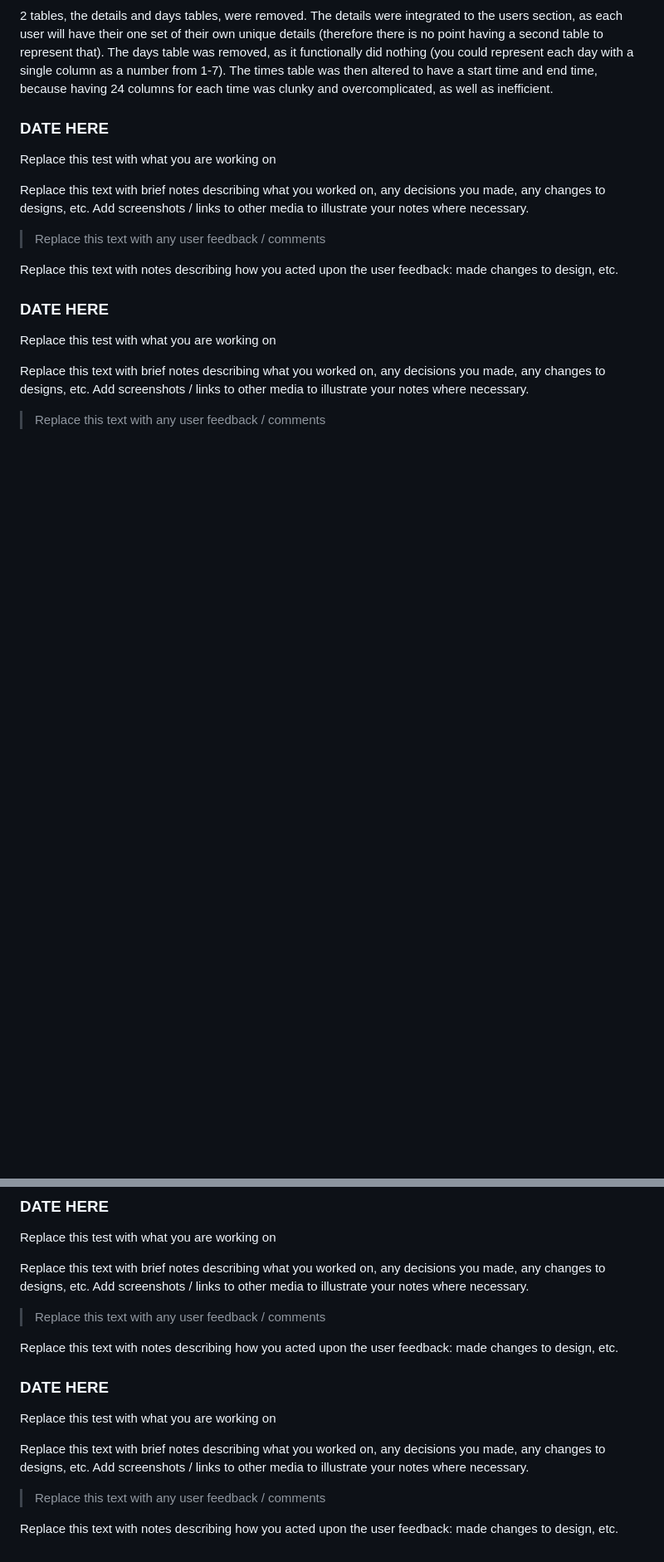
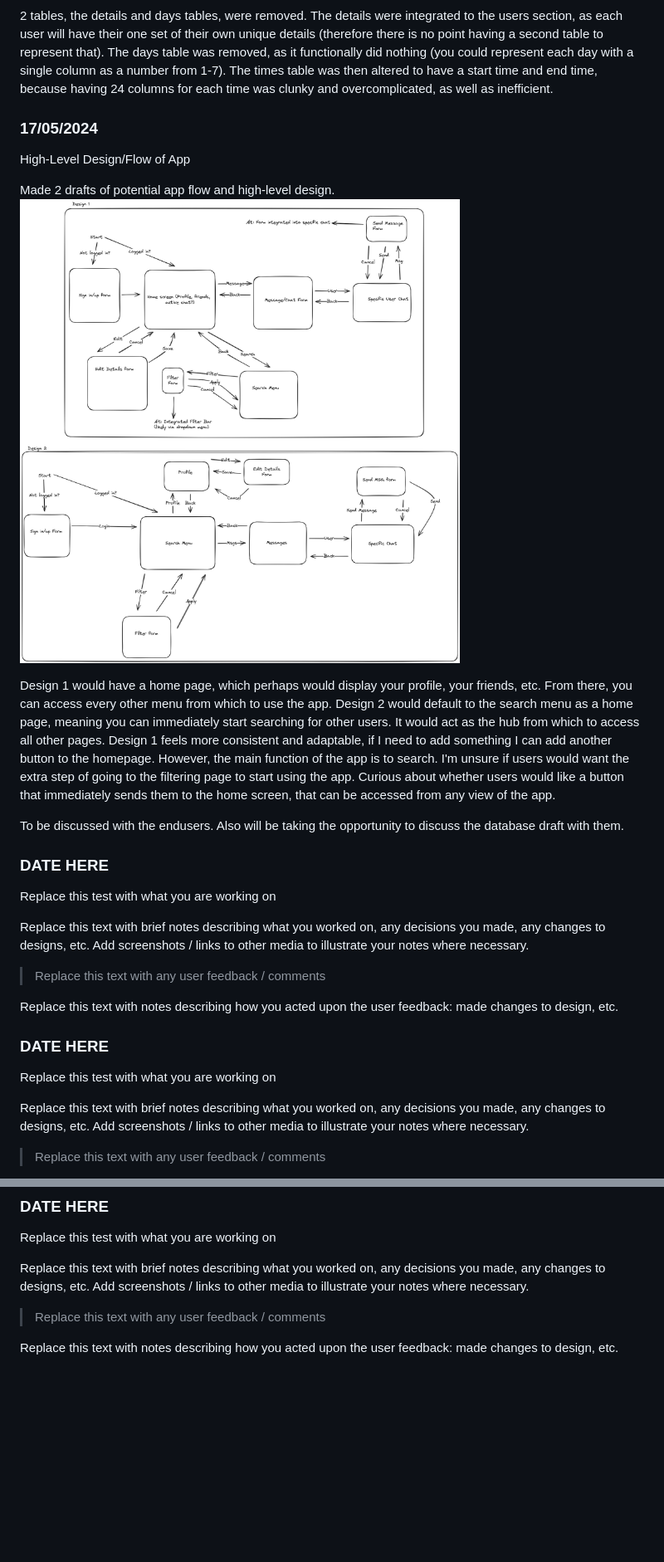
Before and after one commit to Waimea-RDNicholls/300DTD_Assessment, a Markdown page: Development.md, 2 parts joined by grey strips. Shown: that part at 83% size. Drawn GitHub-style; pictures changed too: images/highLevelFlow.png (added); blank space fills up the shorter version.

Commit message:
High Level Flow first design

```diff
--- a/Development.md
+++ b/Development.md
@@ -29,6 +29,22 @@ Previously, the database looked like this. A few parts were unnecessary (the det
 <!-- > Replace this text with any user feedback / comments
 
 Replace this text with notes describing how you acted upon the user feedback: made changes to design, etc. -->
+
+### 17/05/2024
+
+High-Level Design/Flow of App
+
+Made 2 drafts of potential app flow and high-level design.
+![Alt text](images/highLevelFlow.png)
+
+Design 1 would have a home page, which perhaps would display your profile, your friends, etc. From there, you can access every other menu from which to use the app.
+Design 2 would default to the search menu as a home page, meaning you can immediately start searching for other users. It would act as the hub from which to access all other pages.
+Design 1 feels more consistent and adaptable, if I need to add something I can add another button to the homepage. However, the main function of the app is to search. I'm unsure if users would want the extra step of going to the filtering page to start using the app.
+Curious about whether users would like a button that immediately sends them to the home screen, that can be accessed from any view of the app.
+
+To be discussed with the endusers. Also will be taking the opportunity to discuss the database draft with them.
+
+
 
 ### DATE HERE
 
@@ -69,13 +85,3 @@ Replace this text with brief notes describing what you worked on, any decisions
 > Replace this text with any user feedback / comments
 
 Replace this text with notes describing how you acted upon the user feedback: made changes to design, etc.
-
-### DATE HERE
-
-Replace this test with what you are working on
-
-Replace this text with brief notes describing what you worked on, any decisions you made, any changes to designs, etc. Add screenshots / links to other media to illustrate your notes where necessary.
-
-> Replace this text with any user feedback / comments
-
-Replace this text with notes describing how you acted upon the user feedback: made changes to design, etc.
```
